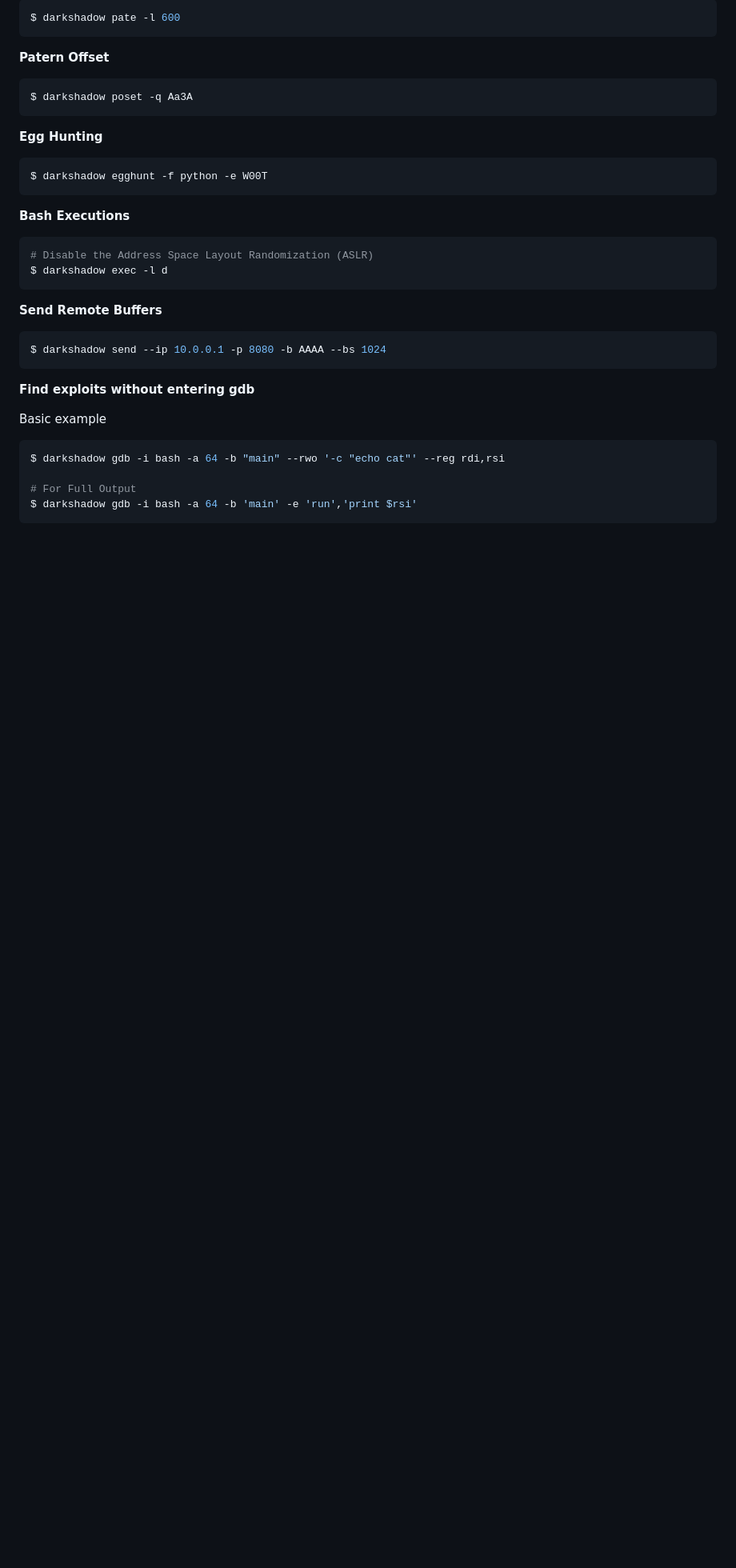
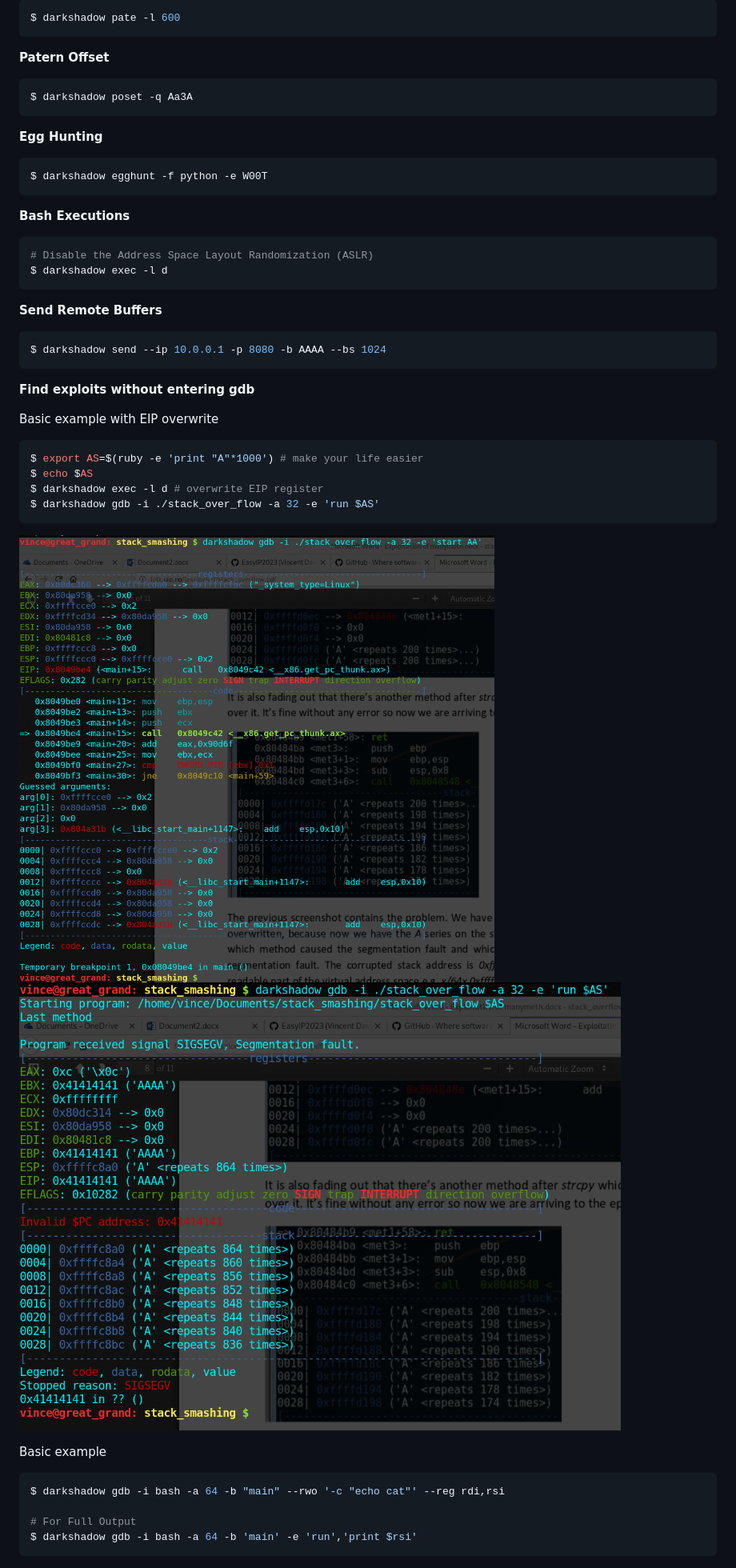
Before and after one commit to EasyIP2023/darkshadow, a Markdown page: README.md, the part around the change. Shown: that part at 80% size. Rendered like a GitHub page; pictures changed too: pics/peda_example.png (added), pics/run_reg.png (added); blank space fills up the shorter version.

Commit message:
add gdb EIP overwrite example

````diff
--- a/README.md
+++ b/README.md
@@ -82,6 +82,18 @@ $ darkshadow send --ip 10.0.0.1 -p 8080 -b AAAA --bs 1024
 
 **Find exploits without entering gdb**
 
+Basic example with EIP overwrite
+
+```bash
+$ export AS=$(ruby -e 'print "A"*1000') # make your life easier
+$ echo $AS
+$ darkshadow exec -l d # overwrite EIP register
+$ darkshadow gdb -i ./stack_over_flow -a 32 -e 'run $AS'
+```
+
+![gdb run reg](https://github.com/EasyIP2023/darkshadow/blob/development/pics/run_reg.png)
+![gdb EIP Overwrite](https://github.com/EasyIP2023/darkshadow/blob/development/pics/peda_example.png)
+
 Basic example
 ```bash
 $ darkshadow gdb -i bash -a 64 -b "main" --rwo '-c "echo cat"' --reg rdi,rsi
````
Also changed, not shown: 6 other files.
